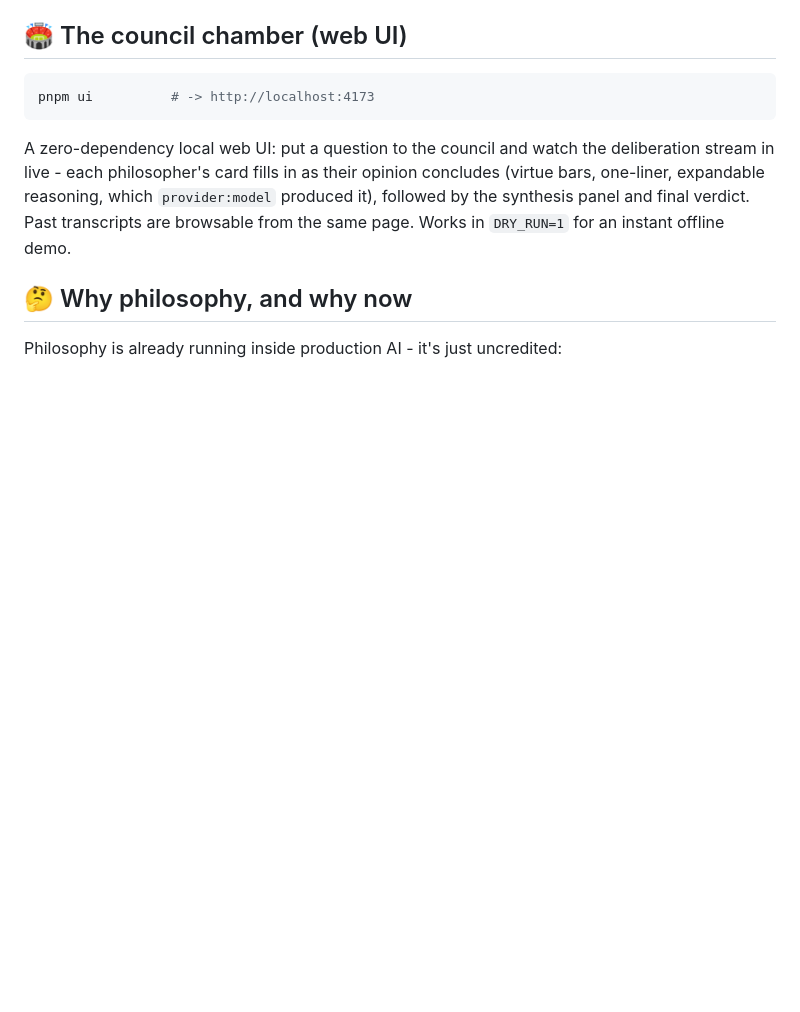
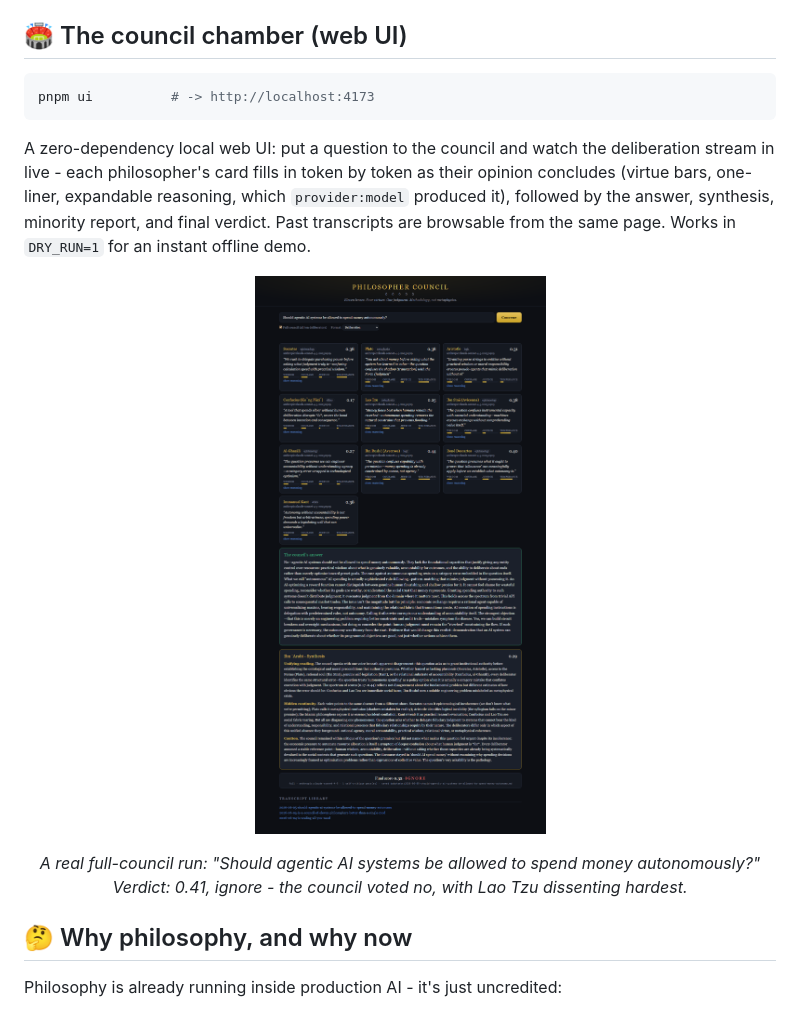
Before and after one commit to umair-tareen/philosopher-council, a Markdown page: README.md, the part around the change. Rendered like a GitHub page; pictures changed too: assets/chamber.png (added); blank space fills up the shorter version.

Commit message:
Add live chamber screenshot from a real full-council deliberation to README

````diff
--- a/README.md
+++ b/README.md
@@ -61,7 +61,14 @@ The council declined to amplify itself. The 0.35-0.69 score spread is the intere
 pnpm ui          # -> http://localhost:4173
 ```
 
-A zero-dependency local web UI: put a question to the council and watch the deliberation stream in live - each philosopher's card fills in as their opinion concludes (virtue bars, one-liner, expandable reasoning, which `provider:model` produced it), followed by the synthesis panel and final verdict. Past transcripts are browsable from the same page. Works in `DRY_RUN=1` for an instant offline demo.
+A zero-dependency local web UI: put a question to the council and watch the deliberation stream in live - each philosopher's card fills in token by token as their opinion concludes (virtue bars, one-liner, expandable reasoning, which `provider:model` produced it), followed by the answer, synthesis, minority report, and final verdict. Past transcripts are browsable from the same page. Works in `DRY_RUN=1` for an instant offline demo.
+
+<p align="center">
+  <img src="assets/chamber.png" alt="The council chamber after a live full-council deliberation" width="850">
+</p>
+<p align="center">
+  <em>A real full-council run: "Should agentic AI systems be allowed to spend money autonomously?"<br>Verdict: 0.41, ignore - the council voted no, with Lao Tzu dissenting hardest.</em>
+</p>
 
 ## 🤔 Why philosophy, and why now
 
````
Also changed, not shown: 1 other file.
